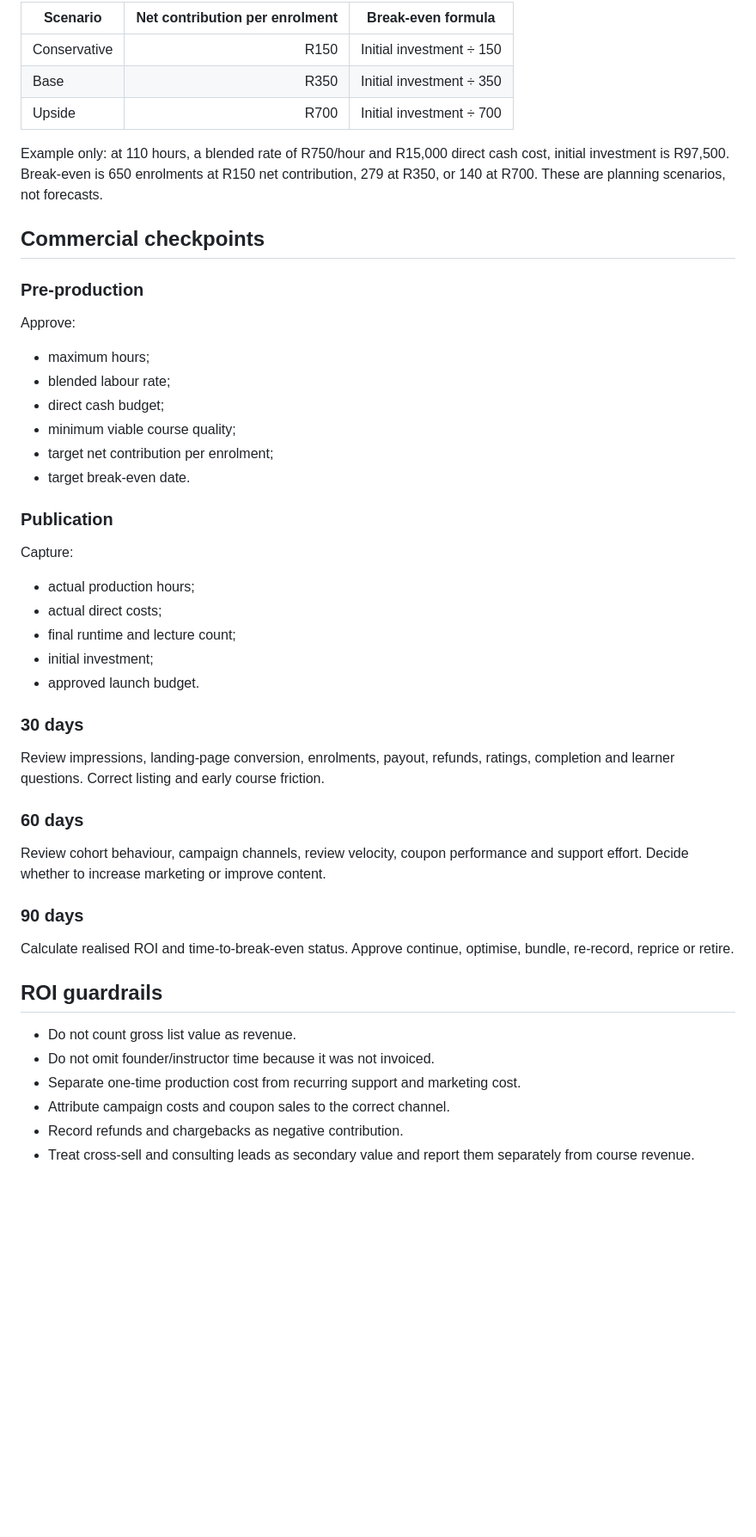
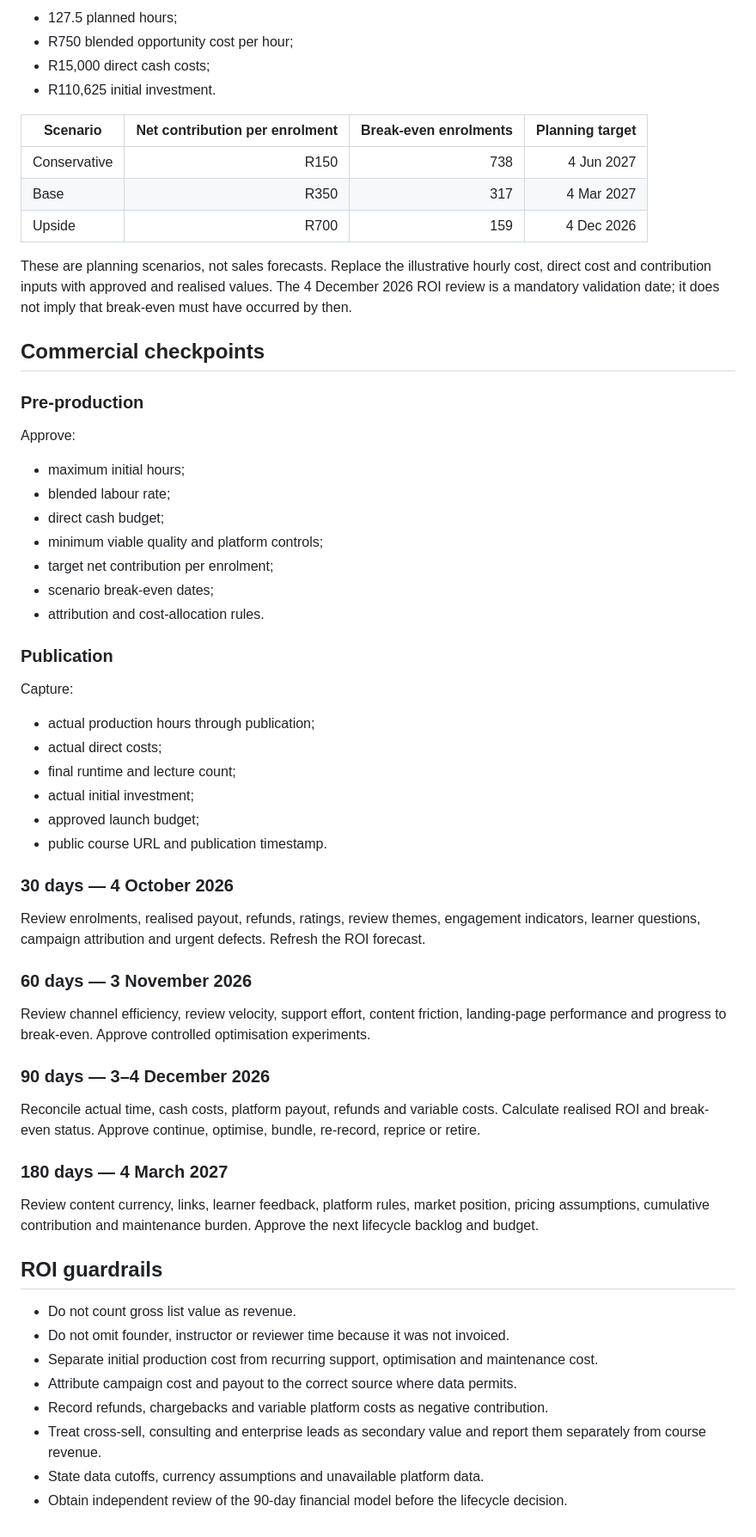
Before and after one commit to skunkworks-academy/prod-101, a Markdown page: docs/TIME_AND_ROI.md, the part around one of its changes. Shown at 86% size. Rendered like a GitHub page; blank space fills up the shorter version.

Commit message:
Align time and ROI controls with vetted task baseline

```diff
--- a/docs/TIME_AND_ROI.md
+++ b/docs/TIME_AND_ROI.md
@@ -55,11 +66,16 @@ Replace the example inputs in `data/roi-assumptions.csv` with approved rates and
 
-| Scenario | Net contribution per enrolment | Break-even formula |
-|---|---:|---|
-| Conservative | R150 | Initial investment ÷ 150 |
-| Base | R350 | Initial investment ÷ 350 |
-| Upside | R700 | Initial investment ÷ 700 |
+- 127.5 planned hours;
+- R750 blended opportunity cost per hour;
+- R15,000 direct cash costs;
+- R110,625 initial investment.
 
-Example only: at 110 hours, a blended rate of R750/hour and R15,000 direct cash cost, initial investment is R97,500. Break-even is 650 enrolments at R150 net contribution, 279 at R350, or 140 at R700. These are planning scenarios, not forecasts.
+| Scenario | Net contribution per enrolment | Break-even enrolments | Planning target |
+|---|---:|---:|---:|
+| Conservative | R150 | 738 | 4 Jun 2027 |
+| Base | R350 | 317 | 4 Mar 2027 |
+| Upside | R700 | 159 | 4 Dec 2026 |
+
+These are planning scenarios, not sales forecasts. Replace the illustrative hourly cost, direct cost and contribution inputs with approved and realised values. The 4 December 2026 ROI review is a mandatory validation date; it does not imply that break-even must have occurred by then.
 
 ## Commercial checkpoints
 
@@ -67,40 +83,48 @@ Example only: at 110 hours, a blended rate of R750/hour and R15,000 direct cash
 
 Approve:
 
-- maximum hours;
+- maximum initial hours;
 - blended labour rate;
 - direct cash budget;
-- minimum viable course quality;
+- minimum viable quality and platform controls;
 - target net contribution per enrolment;
-- target break-even date.
+- scenario break-even dates;
+- attribution and cost-allocation rules.
 
 ### Publication
 
 Capture:
 
-- actual production hours;
+- actual production hours through publication;
 - actual direct costs;
 - final runtime and lecture count;
-- initial investment;
-- approved launch budget.
+- actual initial investment;
+- approved launch budget;
+- public course URL and publication timestamp.
 
-### 30 days
+### 30 days — 4 October 2026
 
-Review impressions, landing-page conversion, enrolments, payout, refunds, ratings, completion and learner questions. Correct listing and early course friction.
+Review enrolments, realised payout, refunds, ratings, review themes, engagement indicators, learner questions, campaign attribution and urgent defects. Refresh the ROI forecast.
 
-### 60 days
+### 60 days — 3 November 2026
 
-Review cohort behaviour, campaign channels, review velocity, coupon performance and support effort. Decide whether to increase marketing or improve content.
+Review channel efficiency, review velocity, support effort, content friction, landing-page performance and progress to break-even. Approve controlled optimisation experiments.
 
-### 90 days
+### 90 days — 3–4 December 2026
 
-Calculate realised ROI and time-to-break-even status. Approve continue, optimise, bundle, re-record, reprice or retire.
+Reconcile actual time, cash costs, platform payout, refunds and variable costs. Calculate realised ROI and break-even status. Approve continue, optimise, bundle, re-record, reprice or retire.
+
+### 180 days — 4 March 2027
+
+Review content currency, links, learner feedback, platform rules, market position, pricing assumptions, cumulative contribution and maintenance burden. Approve the next lifecycle backlog and budget.
 
 ## ROI guardrails
 
 - Do not count gross list value as revenue.
-- Do not omit founder/instructor time because it was not invoiced.
-- Separate one-time production cost from recurring support and marketing cost.
-- Attribute campaign costs and coupon sales to the correct channel.
-- Record refunds and chargebacks as negative contribution.
-- Treat cross-sell and consulting leads as secondary value and report them separately from course revenue.
+- Do not omit founder, instructor or reviewer time because it was not invoiced.
+- Separate initial production cost from recurring support, optimisation and maintenance cost.
+- Attribute campaign cost and payout to the correct source where data permits.
+- Record refunds, chargebacks and variable platform costs as negative contribution.
+- Treat cross-sell, consulting and enterprise leads as secondary value and report them separately from course revenue.
+- State data cutoffs, currency assumptions and unavailable platform data.
+- Obtain independent review of the 90-day financial model before the lifecycle decision.
```
Also changed, not shown: other parts of docs/TIME_AND_ROI.md (+29 -18 lines).
